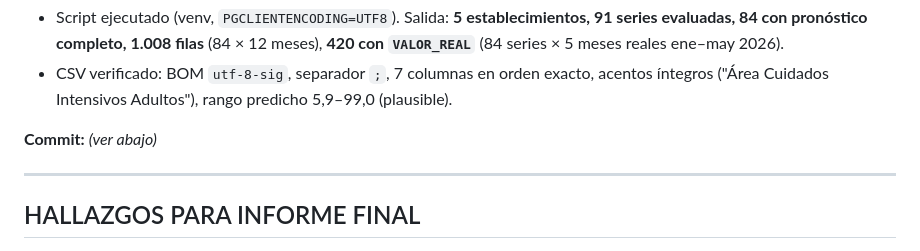
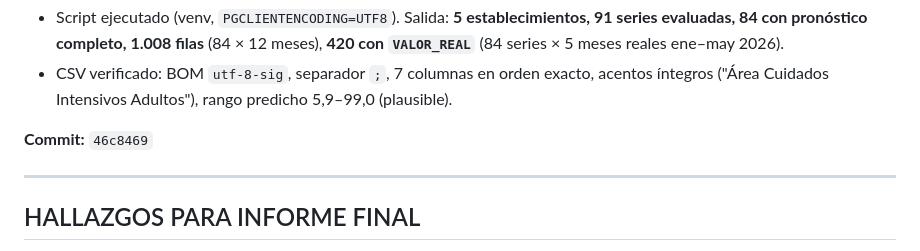
Before and after one commit to Mati1993145/Analisis_Hospitalario, a Markdown page: BITACORA.md, the part around the change. Rendered like a GitHub page.

Commit message:
docs: hash de Fase 5 Paso 0 en bitacora
Co-Authored-By: Claude Opus 4.8 <noreply@anthropic.com>

```diff
--- a/BITACORA.md
+++ b/BITACORA.md
@@ -195,7 +195,7 @@ KMeans + PCA).
 - CSV verificado: BOM `utf-8-sig`, separador `;`, 7 columnas en orden exacto, acentos íntegros
   ("Área Cuidados Intensivos Adultos"), rango predicho 5,9–99,0 (plausible).
 
-**Commit:** _(ver abajo)_
+**Commit:** `46c8469`
 
 ---
 
```
